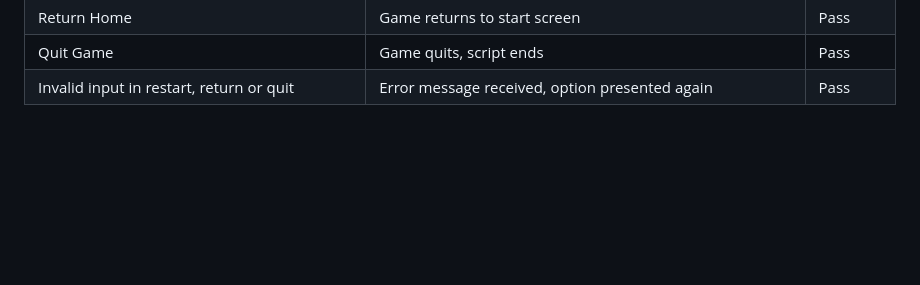
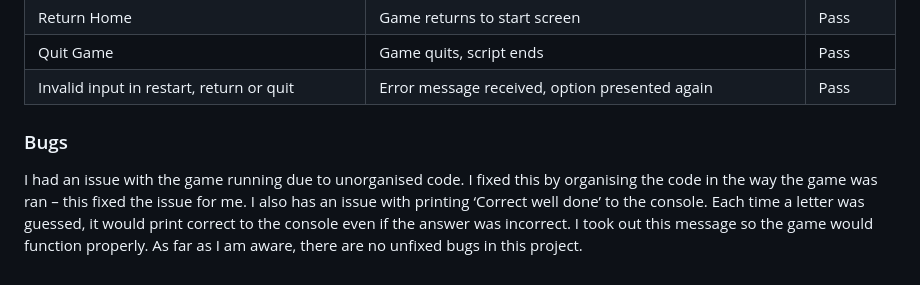
Before and after one commit to beccaob/hangman-game-pp3, a Markdown page: README.md, the part around the change. Drawn GitHub-style; blank space fills up the shorter version.

Commit message:
add bugs to readme

```diff
--- a/README.md
+++ b/README.md
@@ -82,3 +82,8 @@ Restart game | Game restarts from beginning | Pass
 Return Home | Game returns to start screen | Pass
 Quit Game | Game quits, script ends | Pass
 Invalid input in restart, return or quit | Error message received, option presented again | Pass
+
+### Bugs
+I had an issue with the game running due to unorganised code. I fixed this by organising the code in the way the game was ran – this fixed the issue for me.
+I also has an issue with printing ‘Correct well done’ to the console. Each time a letter was guessed, it would print correct to the console even if the answer was incorrect. I took out this message so the game would function properly.
+As far as I am aware, there are no unfixed bugs in this project.
```
